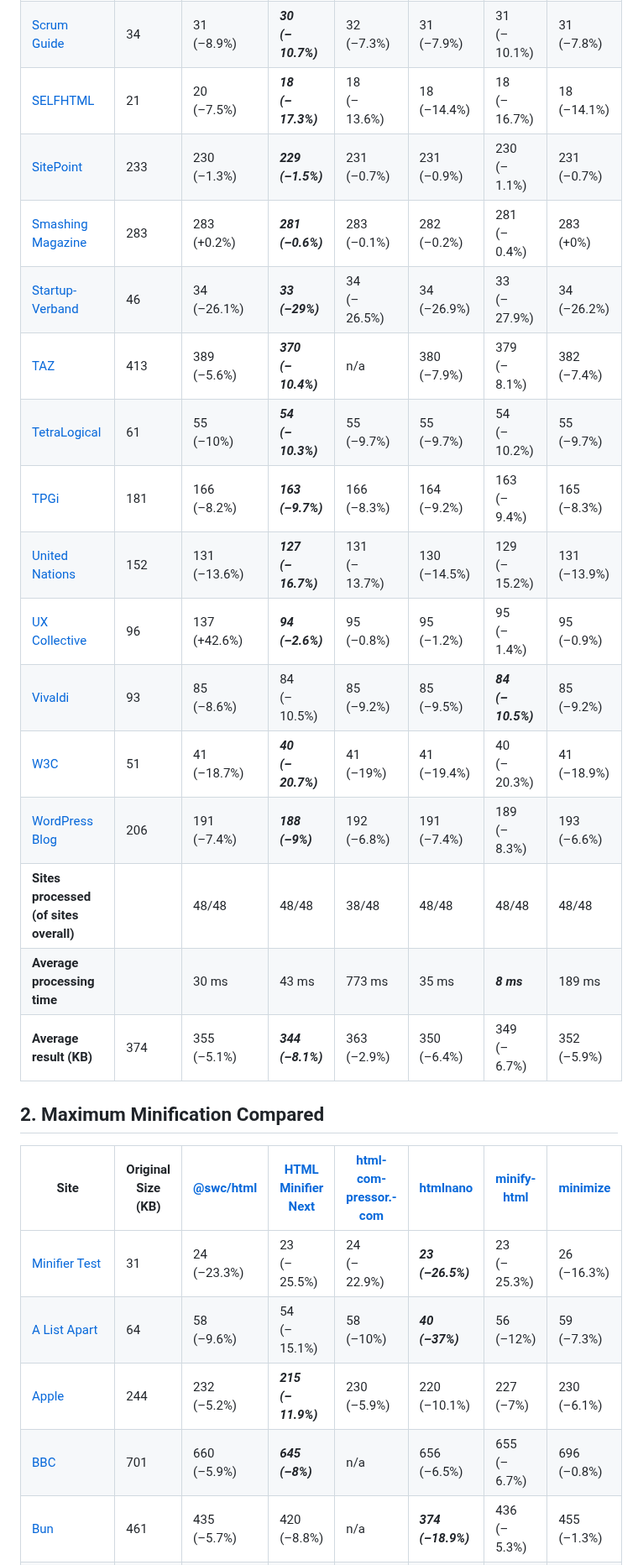
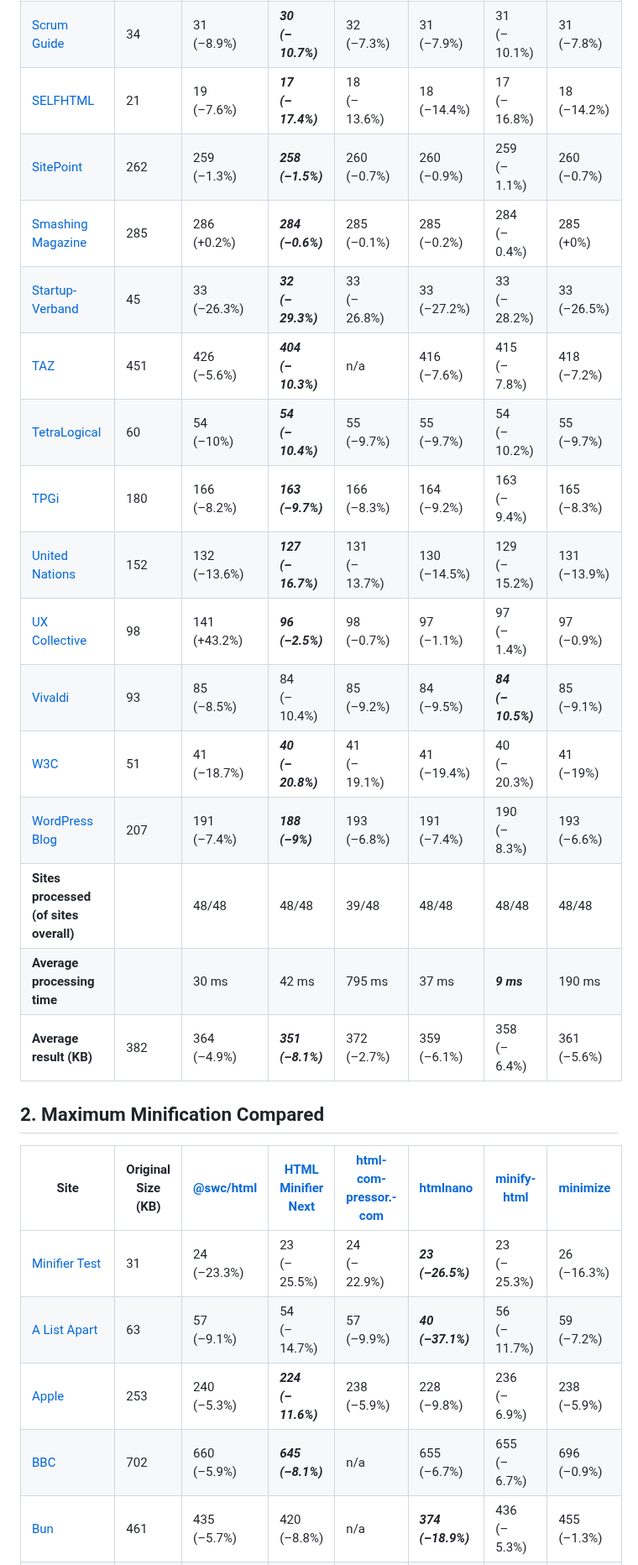
Before and after one commit to j9t/minifier-benchmarks, a Markdown page: README.md, the part around one of its changes. Shown at 84% size. Rendered like a GitHub page.

```diff
--- a/README.md
+++ b/README.md
@@ -66,26 +66,26 @@ Two tests are run: One exclusively applying [HTML minification](#1-html-minifica
 | [Scrum Guide](https://scrumguides.org/scrum-guide.html) | 34 | 31<br>(–8.9%) | ***30<br>(–10.7%)*** | 32<br>(–7.3%) | 31<br>(–7.9%) | 31<br>(–10.1%) | 31<br>(–7.8%) |
-| [SELFHTML](https://wiki.selfhtml.org/) | 21 | 20<br>(–7.5%) | ***18<br>(–17.3%)*** | 18<br>(–13.6%) | 18<br>(–14.4%) | 18<br>(–16.7%) | 18<br>(–14.1%) |
-| [SitePoint](https://www.sitepoint.com/) | 233 | 230<br>(–1.3%) | ***229<br>(–1.5%)*** | 231<br>(–0.7%) | 231<br>(–0.9%) | 230<br>(–1.1%) | 231<br>(–0.7%) |
-| [Smashing Magazine](https://www.smashingmagazine.com/) | 283 | 283<br>(+0.2%) | ***281<br>(–0.6%)*** | 283<br>(–0.1%) | 282<br>(–0.2%) | 281<br>(–0.4%) | 283<br>(+0%) |
-| [Startup-Verband](https://startupverband.de/) | 46 | 34<br>(–26.1%) | ***33<br>(–29%)*** | 34<br>(–26.5%) | 34<br>(–26.9%) | 33<br>(–27.9%) | 34<br>(–26.2%) |
-| [TAZ](https://taz.de/) | 413 | 389<br>(–5.6%) | ***370<br>(–10.4%)*** | n/a | 380<br>(–7.9%) | 379<br>(–8.1%) | 382<br>(–7.4%) |
-| [TetraLogical](https://tetralogical.com/) | 61 | 55<br>(–10%) | ***54<br>(–10.3%)*** | 55<br>(–9.7%) | 55<br>(–9.7%) | 54<br>(–10.2%) | 55<br>(–9.7%) |
-| [TPGi](https://www.tpgi.com/) | 181 | 166<br>(–8.2%) | ***163<br>(–9.7%)*** | 166<br>(–8.3%) | 164<br>(–9.2%) | 163<br>(–9.4%) | 165<br>(–8.3%) |
-| [United Nations](https://www.un.org/en/) | 152 | 131<br>(–13.6%) | ***127<br>(–16.7%)*** | 131<br>(–13.7%) | 130<br>(–14.5%) | 129<br>(–15.2%) | 131<br>(–13.9%) |
-| [UX Collective](https://uxdesign.cc/) | 96 | 137<br>(+42.6%) | ***94<br>(–2.6%)*** | 95<br>(–0.8%) | 95<br>(–1.2%) | 95<br>(–1.4%) | 95<br>(–0.9%) |
-| [Vivaldi](https://vivaldi.com/) | 93 | 85<br>(–8.6%) | 84<br>(–10.5%) | 85<br>(–9.2%) | 85<br>(–9.5%) | ***84<br>(–10.5%)*** | 85<br>(–9.2%) |
-| [W3C](https://www.w3.org/) | 51 | 41<br>(–18.7%) | ***40<br>(–20.7%)*** | 41<br>(–19%) | 41<br>(–19.4%) | 40<br>(–20.3%) | 41<br>(–18.9%) |
-| [WordPress Blog](https://wordpress.com/blog/) | 206 | 191<br>(–7.4%) | ***188<br>(–9%)*** | 192<br>(–6.8%) | 191<br>(–7.4%) | 189<br>(–8.3%) | 193<br>(–6.6%) |
-| **Sites processed (of sites overall)** |  | 48/48 | 48/48 | 38/48 | 48/48 | 48/48 | 48/48 |
-| **Average processing time** |  | 30 ms | 43 ms | 773 ms | 35 ms | ***8 ms*** | 189 ms |
-| **Average result (KB)** | 374 | 355<br>(–5.1%) | ***344<br>(–8.1%)*** | 363<br>(–2.9%) | 350<br>(–6.4%) | 349<br>(–6.7%) | 352<br>(–5.9%) |
+| [SELFHTML](https://wiki.selfhtml.org/) | 21 | 19<br>(–7.6%) | ***17<br>(–17.4%)*** | 18<br>(–13.6%) | 18<br>(–14.4%) | 17<br>(–16.8%) | 18<br>(–14.2%) |
+| [SitePoint](https://www.sitepoint.com/) | 262 | 259<br>(–1.3%) | ***258<br>(–1.5%)*** | 260<br>(–0.7%) | 260<br>(–0.9%) | 259<br>(–1.1%) | 260<br>(–0.7%) |
+| [Smashing Magazine](https://www.smashingmagazine.com/) | 285 | 286<br>(+0.2%) | ***284<br>(–0.6%)*** | 285<br>(–0.1%) | 285<br>(–0.2%) | 284<br>(–0.4%) | 285<br>(+0%) |
+| [Startup-Verband](https://startupverband.de/) | 45 | 33<br>(–26.3%) | ***32<br>(–29.3%)*** | 33<br>(–26.8%) | 33<br>(–27.2%) | 33<br>(–28.2%) | 33<br>(–26.5%) |
+| [TAZ](https://taz.de/) | 451 | 426<br>(–5.6%) | ***404<br>(–10.3%)*** | n/a | 416<br>(–7.6%) | 415<br>(–7.8%) | 418<br>(–7.2%) |
+| [TetraLogical](https://tetralogical.com/) | 60 | 54<br>(–10%) | ***54<br>(–10.4%)*** | 55<br>(–9.7%) | 55<br>(–9.7%) | 54<br>(–10.2%) | 55<br>(–9.7%) |
+| [TPGi](https://www.tpgi.com/) | 180 | 166<br>(–8.2%) | ***163<br>(–9.7%)*** | 166<br>(–8.3%) | 164<br>(–9.2%) | 163<br>(–9.4%) | 165<br>(–8.3%) |
+| [United Nations](https://www.un.org/en/) | 152 | 132<br>(–13.6%) | ***127<br>(–16.7%)*** | 131<br>(–13.7%) | 130<br>(–14.5%) | 129<br>(–15.2%) | 131<br>(–13.9%) |
+| [UX Collective](https://uxdesign.cc/) | 98 | 141<br>(+43.2%) | ***96<br>(–2.5%)*** | 98<br>(–0.7%) | 97<br>(–1.1%) | 97<br>(–1.4%) | 97<br>(–0.9%) |
+| [Vivaldi](https://vivaldi.com/) | 93 | 85<br>(–8.5%) | 84<br>(–10.4%) | 85<br>(–9.2%) | 84<br>(–9.5%) | ***84<br>(–10.5%)*** | 85<br>(–9.1%) |
+| [W3C](https://www.w3.org/) | 51 | 41<br>(–18.7%) | ***40<br>(–20.8%)*** | 41<br>(–19.1%) | 41<br>(–19.4%) | 40<br>(–20.3%) | 41<br>(–19%) |
+| [WordPress Blog](https://wordpress.com/blog/) | 207 | 191<br>(–7.4%) | ***188<br>(–9%)*** | 193<br>(–6.8%) | 191<br>(–7.4%) | 190<br>(–8.3%) | 193<br>(–6.6%) |
+| **Sites processed (of sites overall)** |  | 48/48 | 48/48 | 39/48 | 48/48 | 48/48 | 48/48 |
+| **Average processing time** |  | 30 ms | 42 ms | 795 ms | 37 ms | ***9 ms*** | 190 ms |
+| **Average result (KB)** | 382 | 364<br>(–4.9%) | ***351<br>(–8.1%)*** | 372<br>(–2.7%) | 359<br>(–6.1%) | 358<br>(–6.4%) | 361<br>(–5.6%) |
 
 ## 2. Maximum Minification Compared
 
 | Site | Original Size (KB) | [@swc/html](https://github.com/swc-project/swc) | [HTML Minifier Next](https://github.com/j9t/html-minifier-next) | [html­com­pressor.­com](https://htmlcompressor.com/) | [htmlnano](https://github.com/posthtml/htmlnano) | [minify-html](https://github.com/wilsonzlin/minify-html) | [minimize](https://github.com/Swaagie/minimize) |
 | --- | --- | --- | --- | --- | --- | --- | --- |
 | [Minifier Test](https://hell.meiert.org/core/html/minifier-test.html) | 31 | 24<br>(–23.3%) | 23<br>(–25.5%) | 24<br>(–22.9%) | ***23<br>(–26.5%)*** | 23<br>(–25.3%) | 26<br>(–16.3%) |
-| [A List Apart](https://alistapart.com/) | 64 | 58<br>(–9.6%) | 54<br>(–15.1%) | 58<br>(–10%) | ***40<br>(–37%)*** | 56<br>(–12%) | 59<br>(–7.3%) |
-| [Apple](https://www.apple.com/) | 244 | 232<br>(–5.2%) | ***215<br>(–11.9%)*** | 230<br>(–5.9%) | 220<br>(–10.1%) | 227<br>(–7%) | 230<br>(–6.1%) |
-| [BBC](https://www.bbc.co.uk/) | 701 | 660<br>(–5.9%) | ***645<br>(–8%)*** | n/a | 656<br>(–6.5%) | 655<br>(–6.7%) | 696<br>(–0.8%) |
+| [A List Apart](https://alistapart.com/) | 63 | 57<br>(–9.1%) | 54<br>(–14.7%) | 57<br>(–9.9%) | ***40<br>(–37.1%)*** | 56<br>(–11.7%) | 59<br>(–7.2%) |
+| [Apple](https://www.apple.com/) | 253 | 240<br>(–5.3%) | ***224<br>(–11.6%)*** | 238<br>(–5.9%) | 228<br>(–9.8%) | 236<br>(–6.9%) | 238<br>(–5.9%) |
+| [BBC](https://www.bbc.co.uk/) | 702 | 660<br>(–5.9%) | ***645<br>(–8.1%)*** | n/a | 655<br>(–6.7%) | 655<br>(–6.7%) | 696<br>(–0.9%) |
 | [Bun](https://bun.sh/) | 461 | 435<br>(–5.7%) | 420<br>(–8.8%) | n/a | ***374<br>(–18.9%)*** | 436<br>(–5.3%) | 455<br>(–1.3%) |
```
Also changed, not shown: other parts of README.md (+68 -68 lines).
